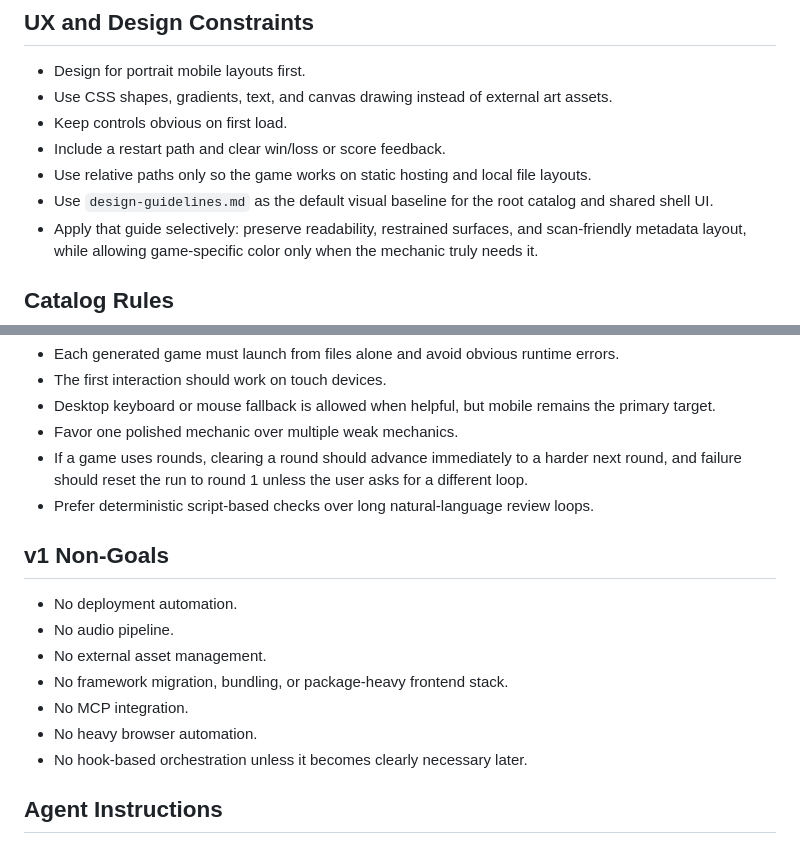
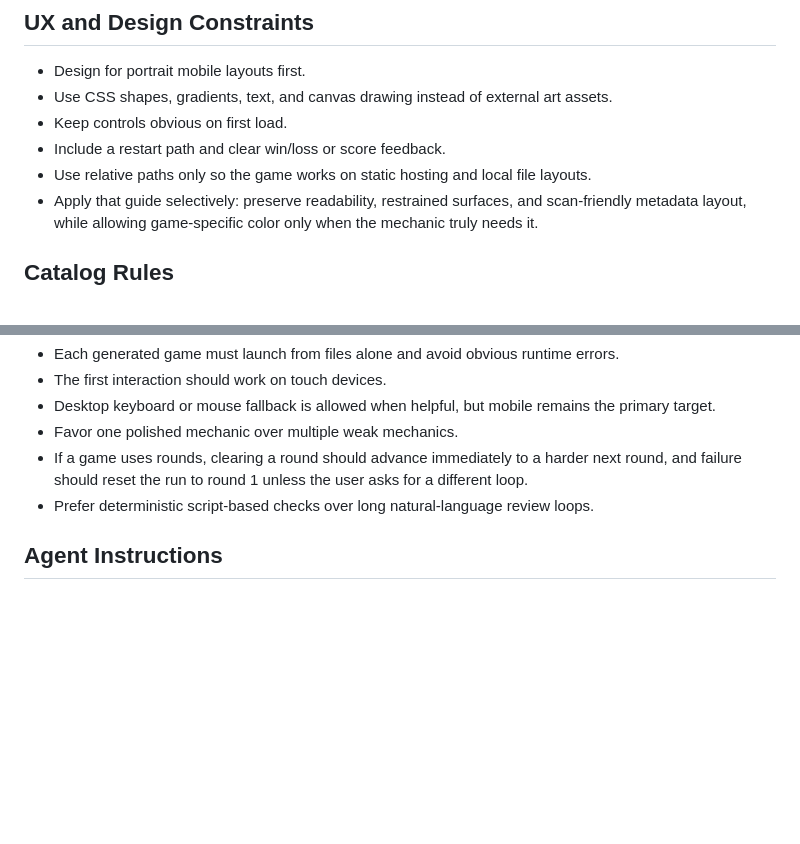
Before and after one commit to answndud/daily-game, a Markdown page: AGENTS.md, 2 parts joined by grey strips. Drawn GitHub-style; blank space fills up the shorter version.

```diff
--- a/AGENTS.md
+++ b/AGENTS.md
@@ -57,7 +57,6 @@
 - Keep controls obvious on first load.
 - Include a restart path and clear win/loss or score feedback.
 - Use relative paths only so the game works on static hosting and local file layouts.
-- Use `design-guidelines.md` as the default visual baseline for the root catalog and shared shell UI.
 - Apply that guide selectively: preserve readability, restrained surfaces, and scan-friendly metadata layout, while allowing game-specific color only when the mechanic truly needs it.
 
 ## Catalog Rules
@@ -77,15 +76,6 @@
 - If a game uses rounds, clearing a round should advance immediately to a harder next round, and failure should reset the run to round 1 unless the user asks for a different loop.
 - Prefer deterministic script-based checks over long natural-language review loops.
 
-## v1 Non-Goals
-- No deployment automation.
-- No audio pipeline.
-- No external asset management.
-- No framework migration, bundling, or package-heavy frontend stack.
-- No MCP integration.
-- No heavy browser automation.
-- No hook-based orchestration unless it becomes clearly necessary later.
-
 ## Agent Instructions
 - When adding or updating pipeline code, preserve the static-hosting constraint.
 - When generating a game, update both the game folder and the root catalog in the same task.
```
Also changed, not shown: harness.md (deleted, +0 -186 lines).
